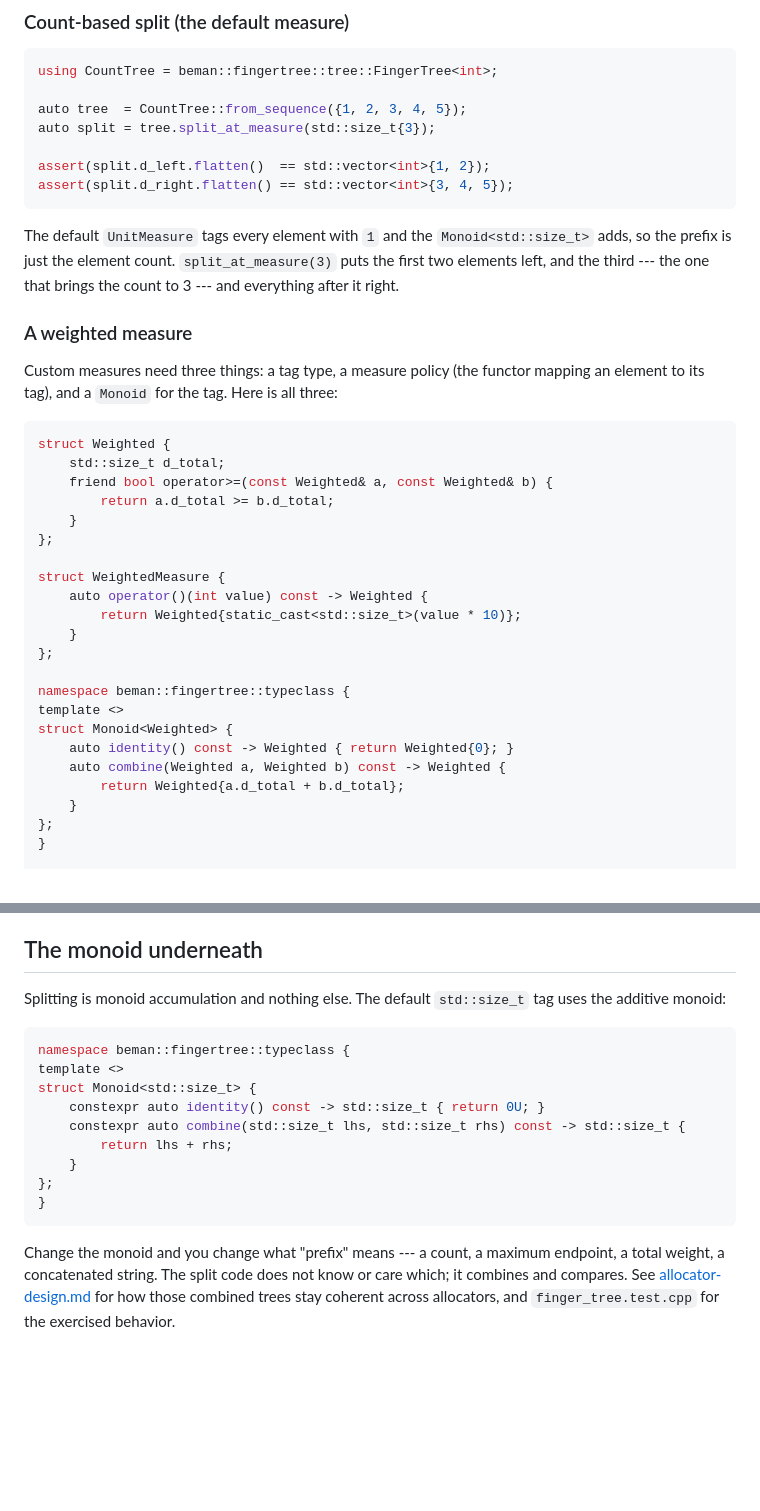
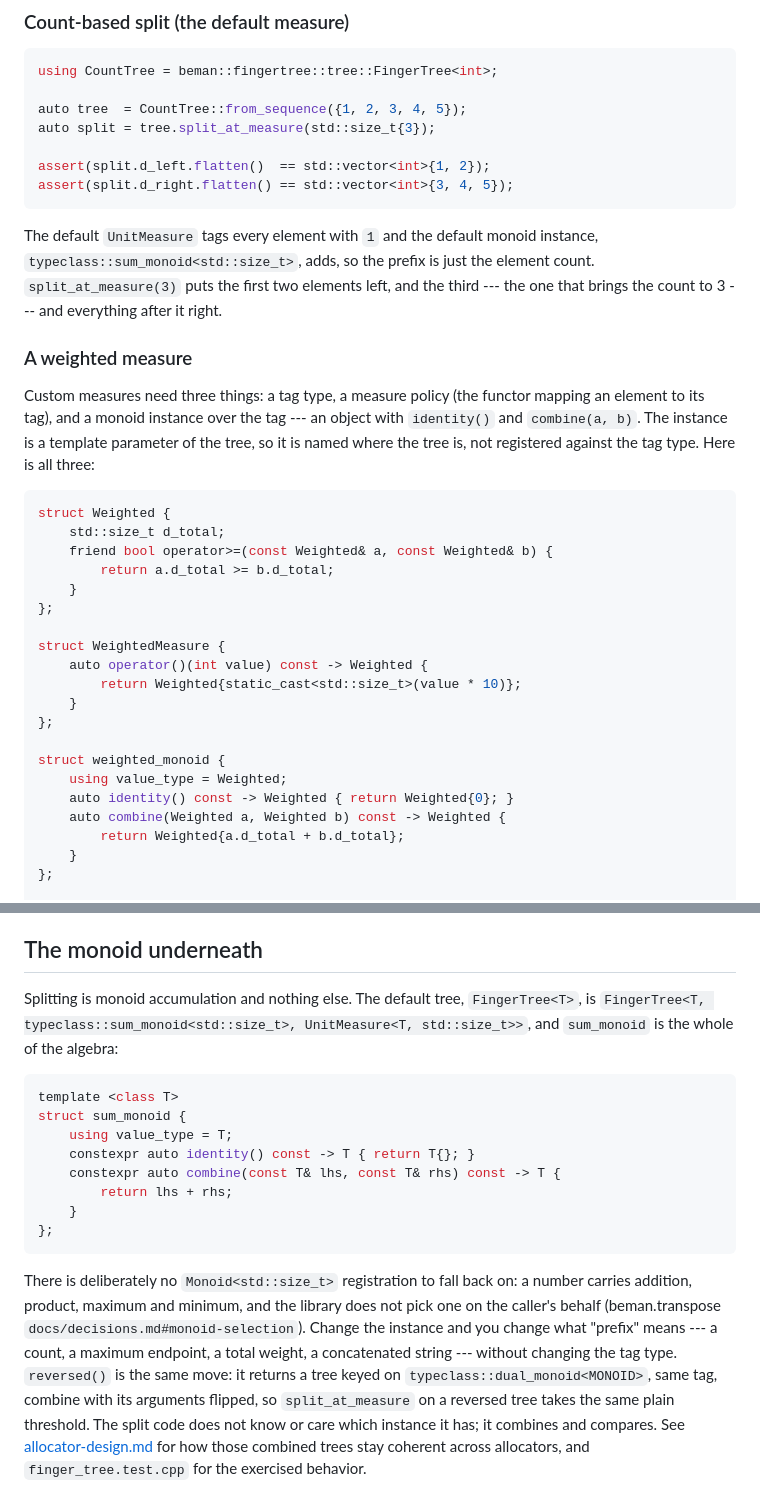
Before and after one commit to steve-downey/fingertree, a Markdown page: docs/measure-based-splitting.md, 2 parts joined by grey strips. GitHub-like rendering; blank space fills up the shorter version.

````diff
--- a/docs/measure-based-splitting.md
+++ b/docs/measure-based-splitting.md
@@ -115,15 +119,18 @@ assert(split.d_left.flatten()  == std::vector<int>{1, 2});
 assert(split.d_right.flatten() == std::vector<int>{3, 4, 5});
 ```
 
-The default `UnitMeasure` tags every element with `1` and the `Monoid<std::size_t>`
-adds, so the prefix is just the element count. `split_at_measure(3)` puts the
-first two elements left, and the third --- the one that brings the count to 3 ---
-and everything after it right.
+The default `UnitMeasure` tags every element with `1` and the default monoid
+instance, `typeclass::sum_monoid<std::size_t>`, adds, so the prefix is just the
+element count. `split_at_measure(3)` puts the first two elements left, and the
+third --- the one that brings the count to 3 --- and everything after it right.
 
 ### A weighted measure
 
 Custom measures need three things: a tag type, a measure policy (the functor
-mapping an element to its tag), and a `Monoid` for the tag. Here is all three:
+mapping an element to its tag), and a monoid instance over the tag --- an
+object with `identity()` and `combine(a, b)`. The instance is a template
+parameter of the tree, so it is named where the tree is, not registered
+against the tag type. Here is all three:
 
 ```cpp
 struct Weighted {
@@ -139,14 +146,12 @@ struct WeightedMeasure {
     }
 };
 
-namespace beman::fingertree::typeclass {
-template <>
-struct Monoid<Weighted> {
+struct weighted_monoid {
+    using value_type = Weighted;
     auto identity() const -> Weighted { return Weighted{0}; }
     auto combine(Weighted a, Weighted b) const -> Weighted {
         return Weighted{a.d_total + b.d_total};
     }
 };
-}
 
 using WeightedTree =
@@ -242,24 +279,31 @@ if (auto s = tree.split([](std::size_t count) { return count >= 3; })) {
 
 ## The monoid underneath
 
-Splitting is monoid accumulation and nothing else. The default `std::size_t`
-tag uses the additive monoid:
+Splitting is monoid accumulation and nothing else. The default tree,
+`FingerTree<T>`, is `FingerTree<T, typeclass::sum_monoid<std::size_t>,
+UnitMeasure<T, std::size_t>>`, and `sum_monoid` is the whole of the algebra:
 
 ```cpp
-namespace beman::fingertree::typeclass {
-template <>
-struct Monoid<std::size_t> {
-    constexpr auto identity() const -> std::size_t { return 0U; }
-    constexpr auto combine(std::size_t lhs, std::size_t rhs) const -> std::size_t {
+template <class T>
+struct sum_monoid {
+    using value_type = T;
+    constexpr auto identity() const -> T { return T{}; }
+    constexpr auto combine(const T& lhs, const T& rhs) const -> T {
         return lhs + rhs;
     }
 };
-}
 ```
 
-Change the monoid and you change what "prefix" means --- a count, a maximum
-endpoint, a total weight, a concatenated string. The split code does not know or
-care which; it combines and compares. See
+There is deliberately no `Monoid<std::size_t>` registration to fall back on:
+a number carries addition, product, maximum and minimum, and the library does
+not pick one on the caller's behalf (beman.transpose
+`docs/decisions.md#monoid-selection`). Change the instance and you change what
+"prefix" means --- a count, a maximum endpoint, a total weight, a concatenated
+string --- without changing the tag type. `reversed()` is the same move: it
+returns a tree keyed on `typeclass::dual_monoid<MONOID>`, same tag, combine
+with its arguments flipped, so `split_at_measure` on a reversed tree takes the
+same plain threshold. The split code does not know or care which instance it
+has; it combines and compares. See
 [allocator-design.md](allocator-design.md) for how those combined trees stay
 coherent across allocators, and `finger_tree.test.cpp` for the exercised
 behavior.
````
Also changed, not shown: other parts of docs/measure-based-splitting.md (+55 -19 lines), docs/allocator-design.md (+12 -7 lines), docs/compile-time-design.md (+11 -8 lines).
